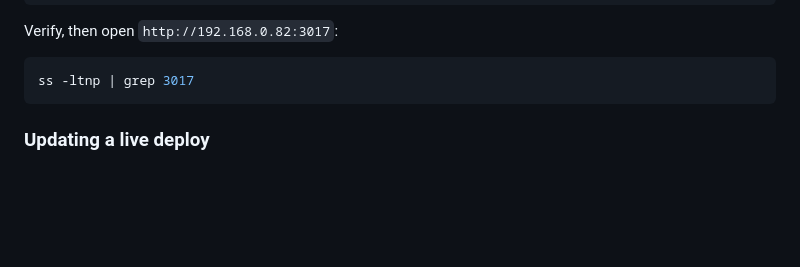
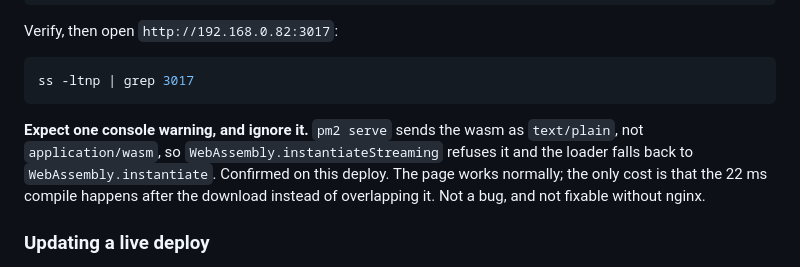
Before and after one commit to dakshj0shi/anydoc-dashboard, a Markdown page: README.md, the part around the change. Drawn GitHub-style; blank space fills up the shorter version.

Commit message:
Note the expected wasm MIME warning on pm2 serve
pm2 serve sends text/plain for .wasm, so instantiateStreaming refuses it and
the loader falls back. Verified on the 3017 deploy. Documented so the console
warning does not read as a fault.

Co-Authored-By: Claude Opus 5 <noreply@anthropic.com>

````diff
--- a/README.md
+++ b/README.md
@@ -47,6 +47,12 @@ Verify, then open `http://192.168.0.82:3017`:
 ```bash
 ss -ltnp | grep 3017
 ```
+
+**Expect one console warning, and ignore it.** `pm2 serve` sends the wasm as `text/plain`,
+not `application/wasm`, so `WebAssembly.instantiateStreaming` refuses it and the loader
+falls back to `WebAssembly.instantiate`. Confirmed on this deploy. The page works normally;
+the only cost is that the 22 ms compile happens after the download instead of overlapping
+it. Not a bug, and not fixable without nginx.
 
 ### Updating a live deploy
 
````
